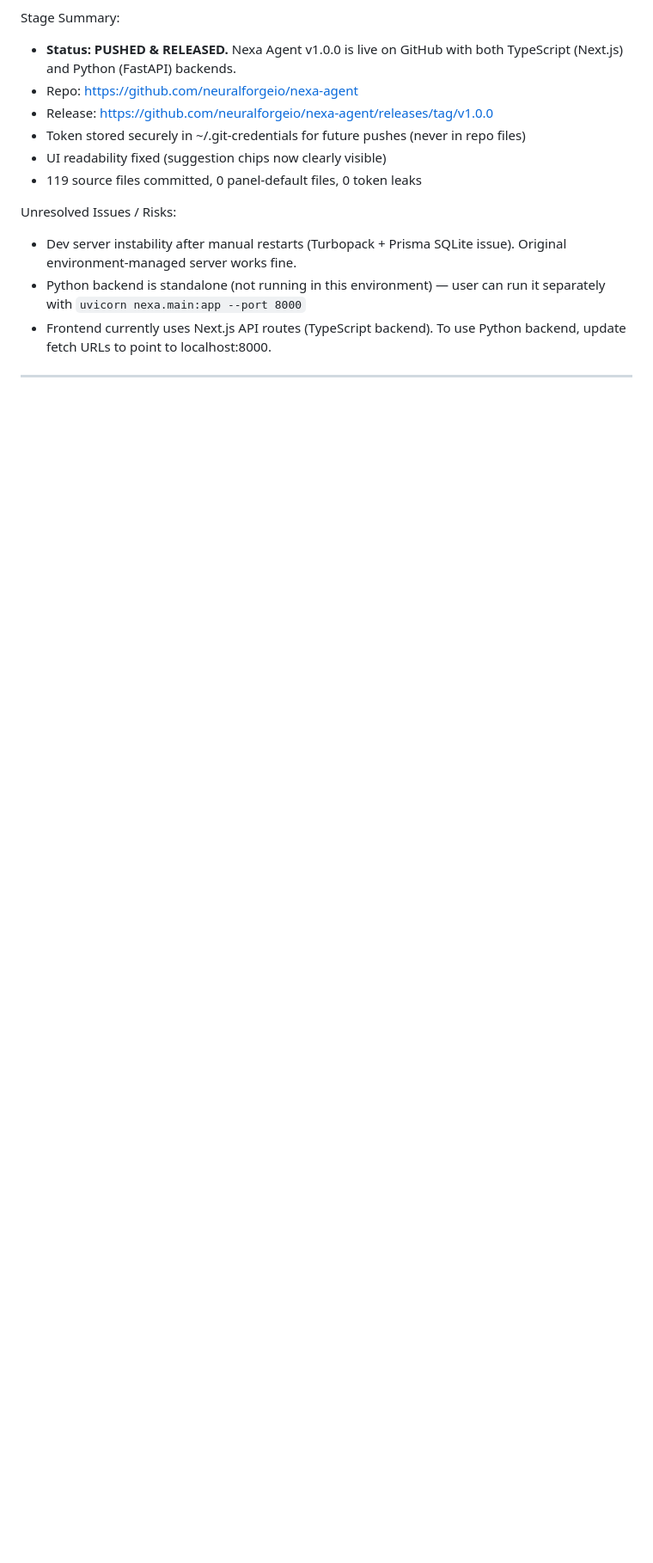
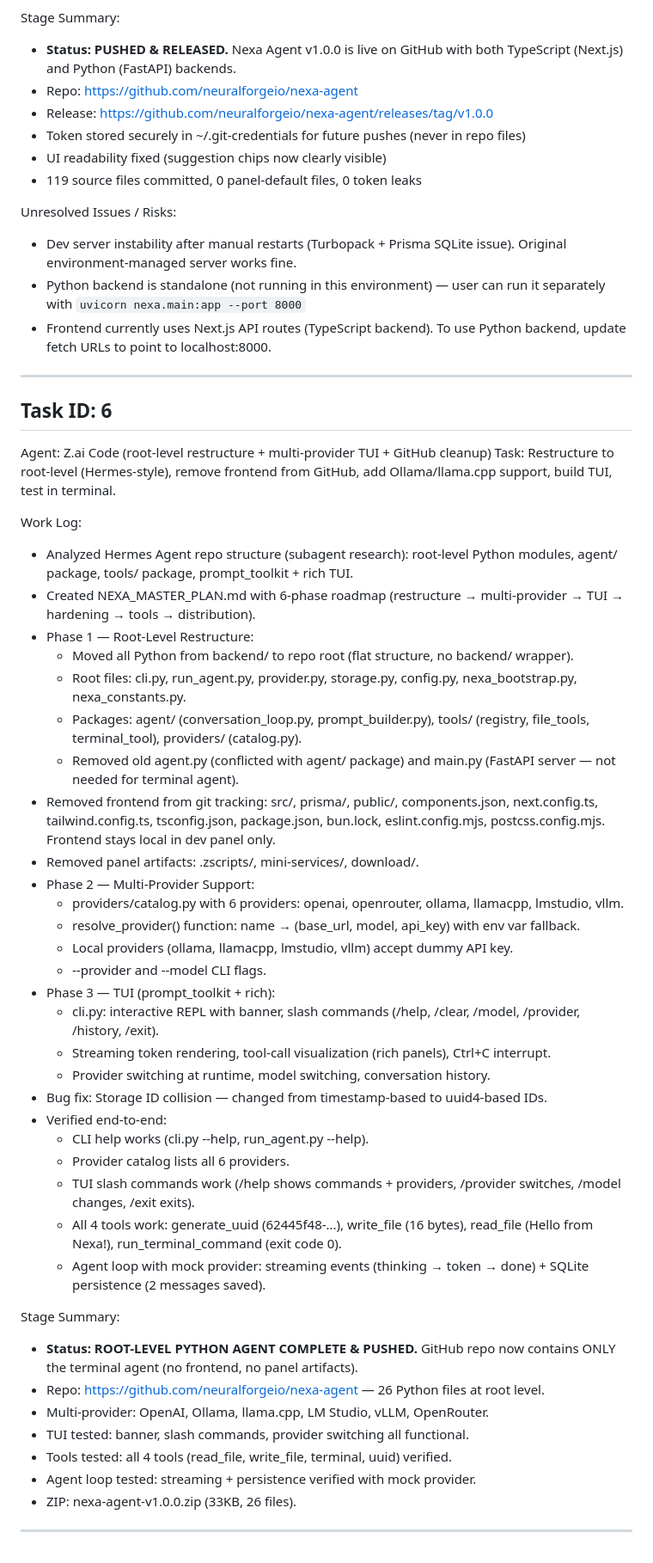
Before and after one commit to neuralforgeio/nexa-agent, a Markdown page: worklog.md, the part around the change. Shown at 86% size. Drawn GitHub-style; blank space fills up the shorter version.

Commit message:
docs: update worklog with Task 6 (root-level restructure + TUI)

```diff
--- a/worklog.md
+++ b/worklog.md
@@ -284,3 +284,45 @@ Unresolved Issues / Risks:
 - Frontend currently uses Next.js API routes (TypeScript backend). To use Python backend, update fetch URLs to point to localhost:8000.
 
 ---
+
+## Task ID: 6
+Agent: Z.ai Code (root-level restructure + multi-provider TUI + GitHub cleanup)
+Task: Restructure to root-level (Hermes-style), remove frontend from GitHub, add Ollama/llama.cpp support, build TUI, test in terminal.
+
+Work Log:
+- Analyzed Hermes Agent repo structure (subagent research): root-level Python modules, agent/ package, tools/ package, prompt_toolkit + rich TUI.
+- Created NEXA_MASTER_PLAN.md with 6-phase roadmap (restructure → multi-provider → TUI → hardening → tools → distribution).
+- Phase 1 — Root-Level Restructure:
+  - Moved all Python from backend/ to repo root (flat structure, no backend/ wrapper).
+  - Root files: cli.py, run_agent.py, provider.py, storage.py, config.py, nexa_bootstrap.py, nexa_constants.py.
+  - Packages: agent/ (conversation_loop.py, prompt_builder.py), tools/ (registry, file_tools, terminal_tool), providers/ (catalog.py).
+  - Removed old agent.py (conflicted with agent/ package) and main.py (FastAPI server — not needed for terminal agent).
+- Removed frontend from git tracking: src/, prisma/, public/, components.json, next.config.ts, tailwind.config.ts, tsconfig.json, package.json, bun.lock, eslint.config.mjs, postcss.config.mjs. Frontend stays local in dev panel only.
+- Removed panel artifacts: .zscripts/, mini-services/, download/.
+- Phase 2 — Multi-Provider Support:
+  - providers/catalog.py with 6 providers: openai, openrouter, ollama, llamacpp, lmstudio, vllm.
+  - resolve_provider() function: name → (base_url, model, api_key) with env var fallback.
+  - Local providers (ollama, llamacpp, lmstudio, vllm) accept dummy API key.
+  - --provider and --model CLI flags.
+- Phase 3 — TUI (prompt_toolkit + rich):
+  - cli.py: interactive REPL with banner, slash commands (/help, /clear, /model, /provider, /history, /exit).
+  - Streaming token rendering, tool-call visualization (rich panels), Ctrl+C interrupt.
+  - Provider switching at runtime, model switching, conversation history.
+- Bug fix: Storage ID collision — changed from timestamp-based to uuid4-based IDs.
+- Verified end-to-end:
+  - CLI help works (cli.py --help, run_agent.py --help).
+  - Provider catalog lists all 6 providers.
+  - TUI slash commands work (/help shows commands + providers, /provider switches, /model changes, /exit exits).
+  - All 4 tools work: generate_uuid (62445f48-...), write_file (16 bytes), read_file (Hello from Nexa!), run_terminal_command (exit code 0).
+  - Agent loop with mock provider: streaming events (thinking → token → done) + SQLite persistence (2 messages saved).
+
+Stage Summary:
+- **Status: ROOT-LEVEL PYTHON AGENT COMPLETE & PUSHED.** GitHub repo now contains ONLY the terminal agent (no frontend, no panel artifacts).
+- Repo: https://github.com/neuralforgeio/nexa-agent — 26 Python files at root level.
+- Multi-provider: OpenAI, Ollama, llama.cpp, LM Studio, vLLM, OpenRouter.
+- TUI tested: banner, slash commands, provider switching all functional.
+- Tools tested: all 4 tools (read_file, write_file, terminal, uuid) verified.
+- Agent loop tested: streaming + persistence verified with mock provider.
+- ZIP: nexa-agent-v1.0.0.zip (33KB, 26 files).
+
+---
```
